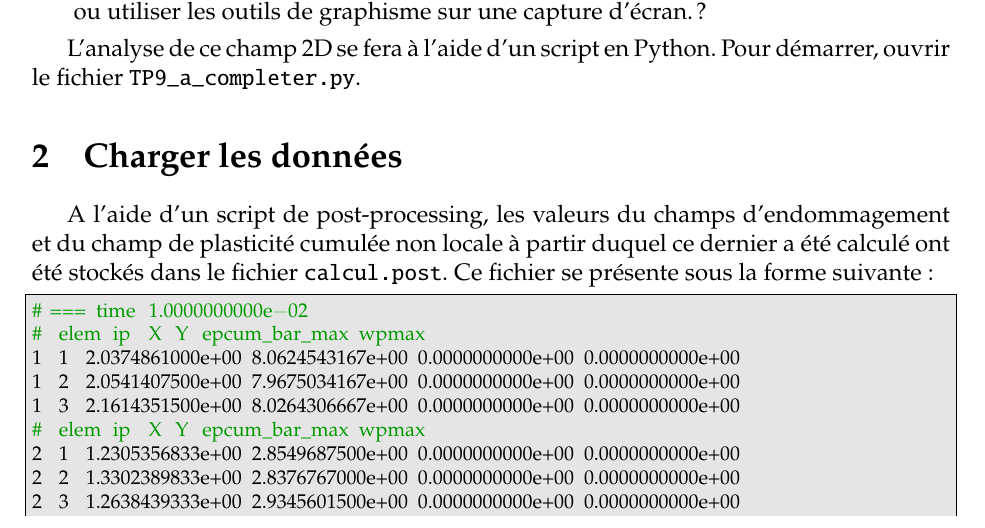
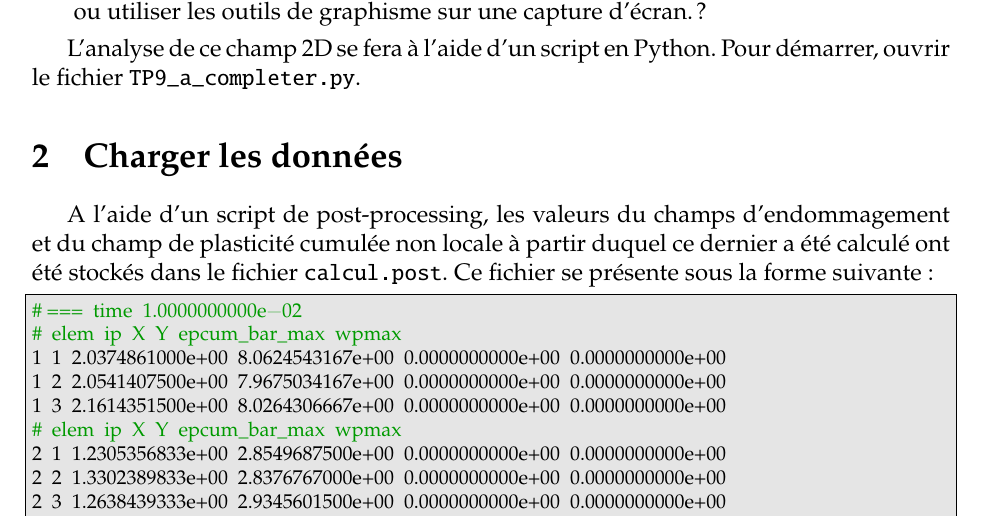
Before and after one commit to MEALORII/TD, a LaTeX problem sheet (src/TP9_Detection_fissures/TP9.tex): part of page 1 of 7, cut so that both start at the same text. Compiled offline with pdfLaTeX.

Commit message:
Update TP9

```diff
--- a/src/TP9_Detection_fissures/TP9.tex
+++ b/src/TP9_Detection_fissures/TP9.tex
@@ -14,7 +14,7 @@
   basicstyle=\footnotesize,        % the size of the fonts that are used for the code
   breakatwhitespace=true,         % sets if automatic breaks should only happen at whitespace
   breaklines=true,                 % sets automatic line breaking
-  columns=flexible,                % sets flexible columns
+  columns=fullflexible,                % sets flexible columns
   commentstyle=\color{My_green},    % comment style
   deletekeywords={...},            % if you want to delete keywords from the given language
   escapeinside={\%*}{*)},          % if you want to add LaTeX within your code
@@ -23,7 +23,7 @@
   frame=single,	                   % adds a frame around the code
   keepspaces=true,                 % keeps spaces in text, useful for keeping indentation of code (possibly needs columns=flexible)
   keywordstyle=\color{blue},       % keyword style
-  morekeywords={*,...},            % if you want to add more keywords to the set
+  morekeywords={*,np,plt,math},            % if you want to add more keywords to the set
   rulecolor=\color{black},         % if not set, the frame-color may be changed on line-breaks within not-black text (e.g. comments (green here))
   showspaces=false,                % show spaces everywhere adding particular underscores; it overrides 'showstringspaces'
   showstringspaces=false,          % underline spaces within strings only
```
Also changed, not shown: src/TP9_Detection_fissures/TP9.pdf, src/TP9_Detection_fissures/TP9_solution.pdf.
